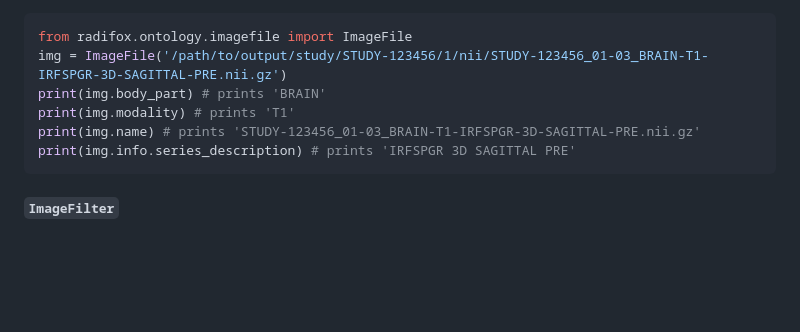
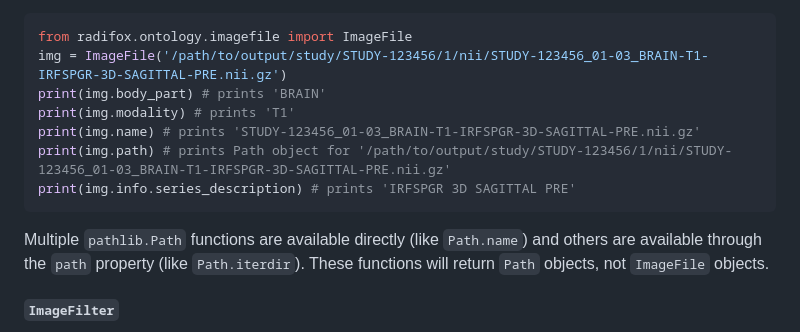
Before and after one commit to jh-mipc/radifox, a Markdown page: README.md, the part around one of its changes. GitHub-like rendering; blank space fills up the shorter version.

````diff
--- a/README.md
+++ b/README.md
@@ -80,8 +131,12 @@ img = ImageFile('/path/to/output/study/STUDY-123456/1/nii/STUDY-123456_01-03_BRA
 print(img.body_part) # prints 'BRAIN'
 print(img.modality) # prints 'T1'
 print(img.name) # prints 'STUDY-123456_01-03_BRAIN-T1-IRFSPGR-3D-SAGITTAL-PRE.nii.gz'
+print(img.path) # prints Path object for '/path/to/output/study/STUDY-123456/1/nii/STUDY-123456_01-03_BRAIN-T1-IRFSPGR-3D-SAGITTAL-PRE.nii.gz'
 print(img.info.series_description) # prints 'IRFSPGR 3D SAGITTAL PRE'
 ```
+
+Multiple `pathlib.Path` functions are available directly (like `Path.name`) and others are available through the `path` property (like `Path.iterdir`).
+These functions will return `Path` objects, not `ImageFile` objects.
 
 #### `ImageFilter`
 The `ImageFilter` class is used to represent a filter for images based on naming.
````
Also changed, not shown: other parts of README.md (+51 -0 lines).
